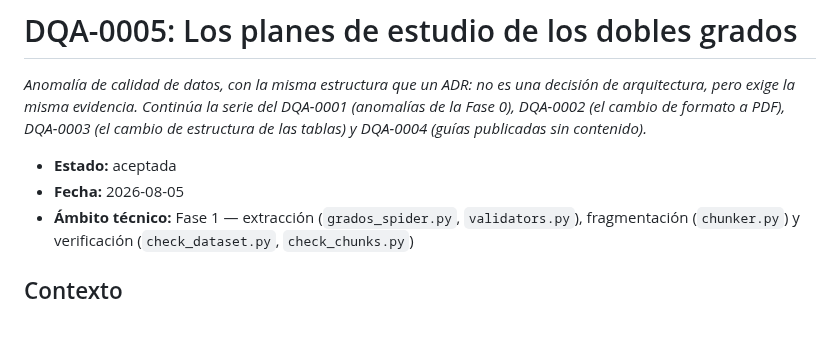
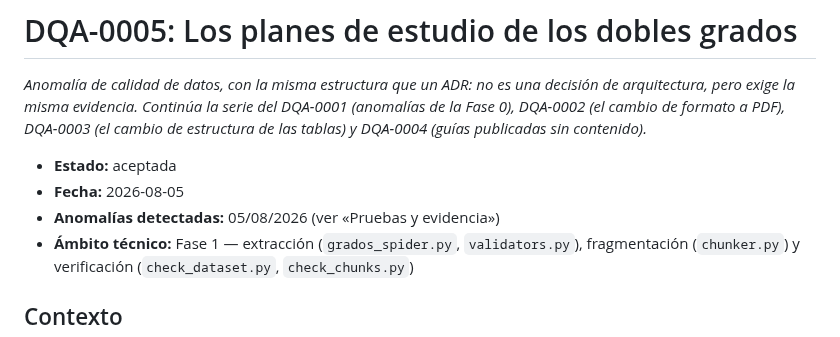
Before and after one commit to samubp10/tfg-recomendador-uja, a Markdown page: docs/dqa/dqa-0005-planes-de-dobles-grados.md, the part around one of its changes. GitHub-like rendering.

```diff
--- a/docs/dqa/dqa-0005-planes-de-dobles-grados.md
+++ b/docs/dqa/dqa-0005-planes-de-dobles-grados.md
@@ -8,6 +8,7 @@ sin contenido)._
 
 - **Estado:** aceptada
 - **Fecha:** 2026-08-05
+- **Anomalías detectadas:** 05/08/2026 (ver «Pruebas y evidencia»)
 - **Ámbito técnico:** Fase 1 — extracción (`grados_spider.py`, `validators.py`),
   fragmentación (`chunker.py`) y verificación (`check_dataset.py`,
   `check_chunks.py`)
```
Also changed, not shown: other parts of docs/dqa/dqa-0005-planes-de-dobles-grados.md (+49 -0 lines).
